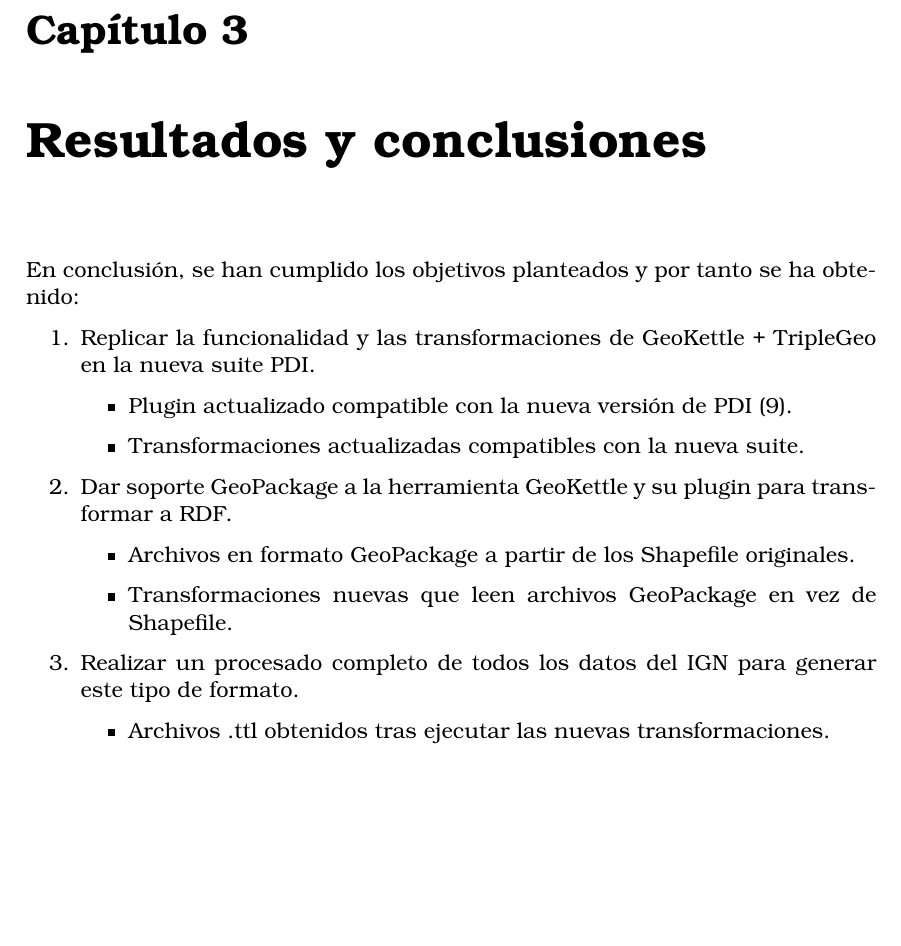
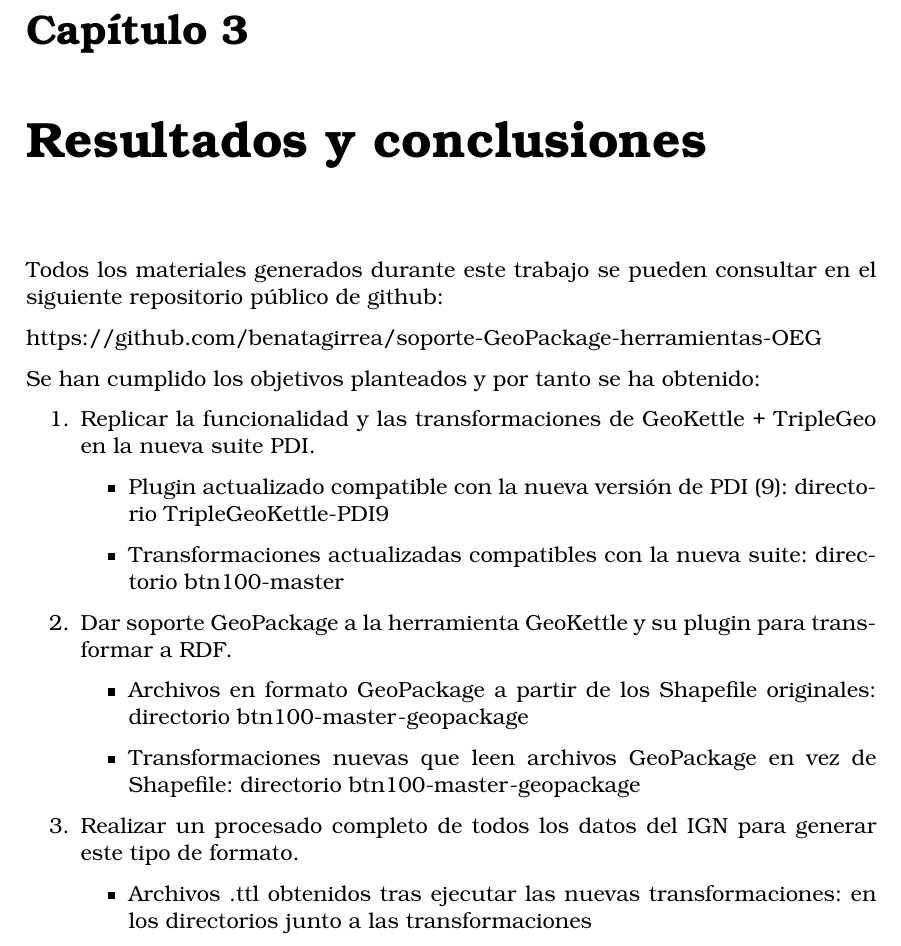
Before and after one commit to oeg-upm/morph-geo, a LaTeX book (memoria/plantilla_TFG.tex, which reads memoria/secciones/03_Resultados.tex): part of page 41 of 49, cut so that both start at the same text, the shorter picture padded with empty space. Compiled offline with pdfLaTeX.

Commit message:
Memoria acabada

```diff
--- a/memoria/secciones/03_Resultados.tex
+++ b/memoria/secciones/03_Resultados.tex
@@ -1,22 +1,28 @@
 \chapter{Resultados y conclusiones}
 
-En conclusión, se han cumplido los objetivos planteados y por tanto se ha obtenido:
+Todos los materiales generados durante este trabajo se pueden consultar en el siguiente repositorio público de
+github:
+
+\href{https://github.com/benatagirrea/soporte-GeoPackage-herramientas-OEG}{https://github.com/benatagirrea/soporte-GeoPackage-herramientas-OEG}
+
+Se han cumplido los objetivos planteados y por tanto se ha obtenido:
 
 \begin{enumerate}
     \item Replicar la funcionalidad y las transformaciones de GeoKettle + TripleGeo en la nueva suite PDI.
         \begin{itemize}
-        \item Plugin actualizado compatible con la nueva versión de PDI (9).
-        \item Transformaciones actualizadas compatibles con la nueva suite.
+        \item Plugin actualizado compatible con la nueva versión de PDI (9): directorio TripleGeoKettle-PDI9
+        \item Transformaciones actualizadas compatibles con la nueva suite: directorio btn100-master
         \end{itemize}
 
     \item Dar soporte GeoPackage a la herramienta GeoKettle y su plugin para transformar a RDF.
         \begin{itemize}
-        \item Archivos en formato GeoPackage a partir de los Shapefile originales.
-        \item Transformaciones nuevas que leen archivos GeoPackage en vez de Shapefile.
+        \item Archivos en formato GeoPackage a partir de los Shapefile originales: directorio btn100-master-geopackage
+        \item Transformaciones nuevas que leen archivos GeoPackage en vez de Shapefile: directorio btn100-master-geopackage
         \end{itemize}
 
     \item Realizar un procesado completo de todos los datos del IGN para generar este tipo de formato.
         \begin{itemize}
-        \item Archivos .ttl obtenidos tras ejecutar las nuevas transformaciones.
+        \item Archivos .ttl obtenidos tras ejecutar las nuevas transformaciones: en los directorios junto a las
+            transformaciones
         \end{itemize}
 \end{enumerate}
```
Also changed, not shown: memoria/plantilla_TFG.pdf.
